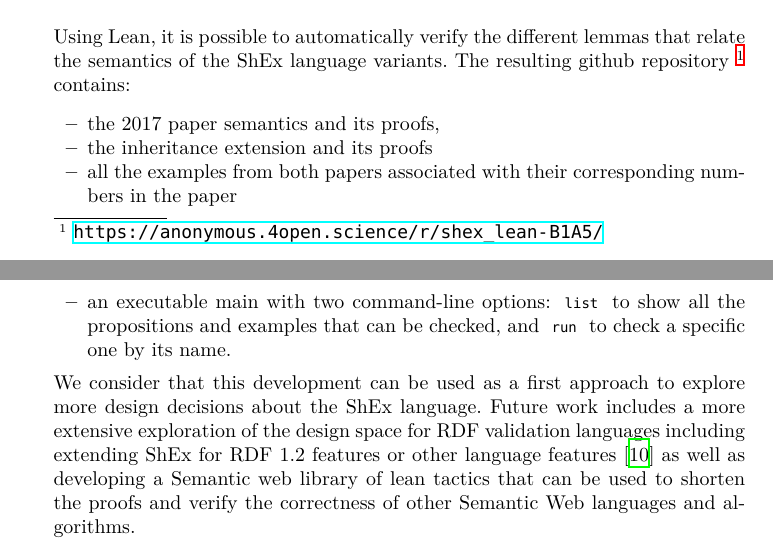
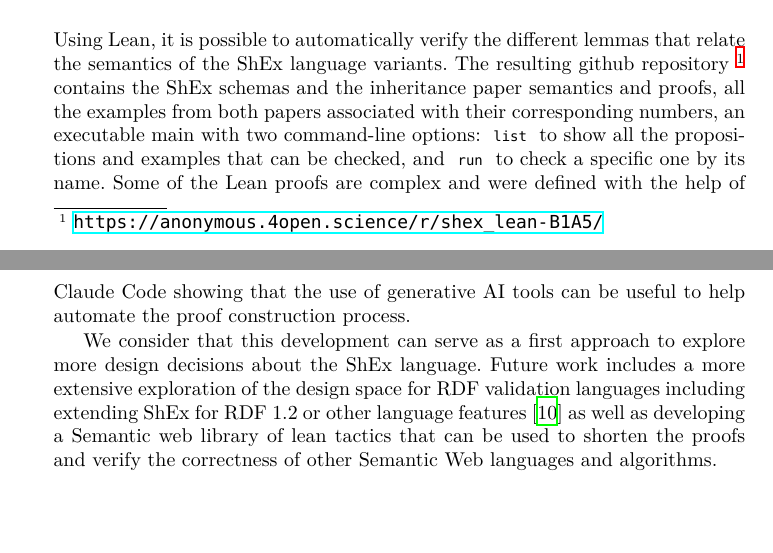
Before and after one commit to weso/shex_lean, a LaTeX paper (paper/main.tex, which reads paper/conclusions.tex): two parts of pages 10 and 11 of 13, joined at a grey line, cut so that both start at the same text, the shorter picture padded with empty space. Compiled offline with XeLaTeX; a missing font is replaced by an installed copy or a similar font.

Commit message:
Added disclaimer in conclusions

```diff
--- a/paper/conclusions.tex
+++ b/paper/conclusions.tex
@@ -3,19 +3,19 @@
 Using Lean, it is possible to automatically verify the different
 lemmas that relate the semantics of the ShEx language variants.
 The resulting github repository~\footnote{\url{https://anonymous.4open.science/r/shex_lean-B1A5/}}
-contains:
-\begin{itemize}
-\item the 2017 paper semantics and its proofs,
-\item the inheritance extension and its proofs
-\item all the examples from both papers associated with their corresponding numbers in the paper
-\item an executable main with two command-line options: \lean{list} to show all
- the propositions and examples that can be checked, and \lean{run} to check a specific one
- by its name.
-\end{itemize}
-We consider that this development can be used as a first approach to explore
+contains the ShEx schemas and the inheritance paper semantics and proofs,
+all the examples from both papers associated with their corresponding numbers,
+an executable main with two command-line options: \lean{list} to show all
+ the propositions and examples that can be checked,
+ and \lean{run} to check a specific one by its name.
+Some of the Lean proofs are complex and were defined with the help of
+ Claude Code showing that the use of generative AI tools can be useful
+ to help automate the proof construction process.
+
+ We consider that this development can serve as a first approach to explore
   more design decisions about the ShEx language.
 Future work includes a more extensive exploration of the
  design space for RDF validation languages including extending ShEx
- for RDF 1.2 features or other language features~\cite{L24} as well as developing
+ for RDF 1.2 or other language features~\cite{L24} as well as developing
   a Semantic web library of lean tactics that can be used to shorten the proofs and
   verify the correctness of other Semantic Web languages and algorithms.
```
Also changed, not shown: paper/main.pdf, 1 other file.
